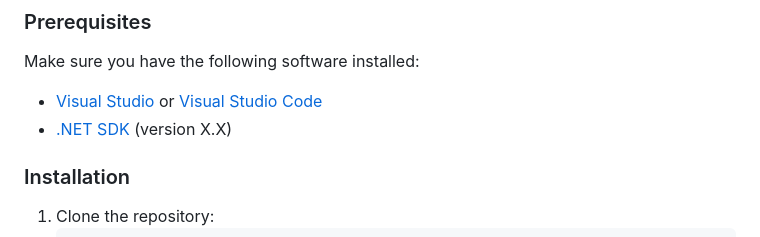
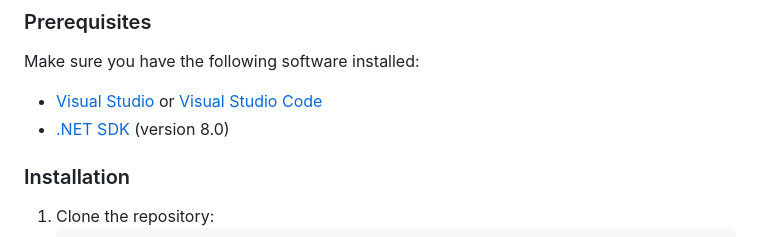
Before and after one commit to project4lifez/koi-ordering-system-japan, a Markdown page: README.md, the part around the change. Drawn GitHub-style.

```diff
--- a/README.md
+++ b/README.md
@@ -35,7 +35,7 @@ These instructions will help you set up the project on your local machine for de
 Make sure you have the following software installed:
 
 - [Visual Studio](https://visualstudio.microsoft.com/) or [Visual Studio Code](https://code.visualstudio.com/)
-- [.NET SDK](https://dotnet.microsoft.com/download) (version X.X)
+- [.NET SDK](https://dotnet.microsoft.com/download) (version 8.0)
 
 ### Installation
 
```
